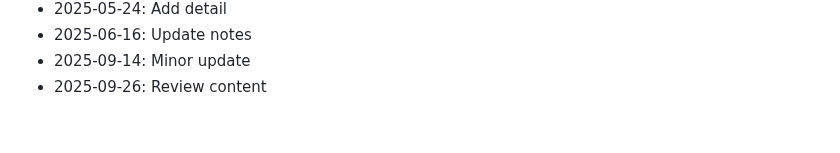
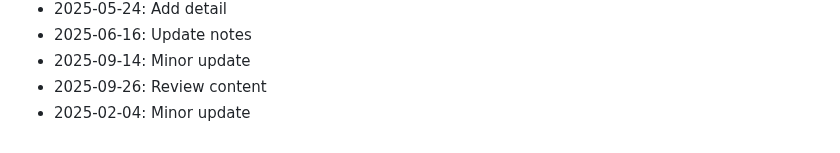
Before and after one commit to rflvfx/skills-ui, a Markdown page: notes.md, the part around the change. Rendered like a GitHub page.

```diff
--- a/notes.md
+++ b/notes.md
@@ -123,3 +123,4 @@
 - 2025-06-16: Update notes
 - 2025-09-14: Minor update
 - 2025-09-26: Review content
+- 2025-02-04: Minor update
```
